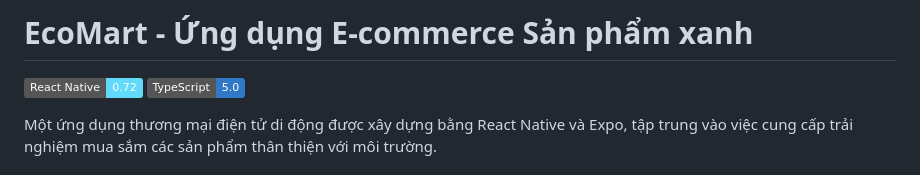
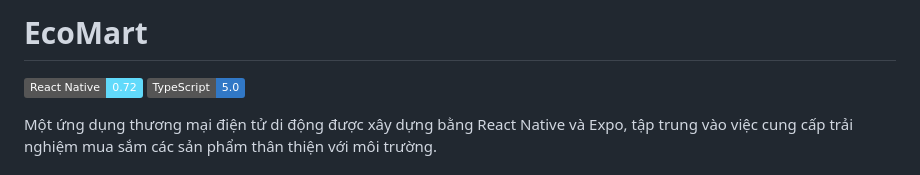
Before and after one commit to KSunShin4/EcoMart, a Markdown page: README.md, the part around the change. Rendered like a GitHub page; badges without logos.

Commit message:
Update EcoMart title in README
Removed the subtitle and kept the main title for EcoMart.

```diff
--- a/README.md
+++ b/README.md
@@ -1,4 +1,4 @@
-# EcoMart - Ứng dụng E-commerce Sản phẩm xanh
+# EcoMart
 
 [![React Native](https://img.shields.io/badge/React%20Native-0.72-61DAFB?logo=react)](https://reactnative.dev/)
 [![TypeScript](https://img.shields.io/badge/TypeScript-5.0-3178C6?logo=typescript)](https://www.typescriptlang.org/)
```
